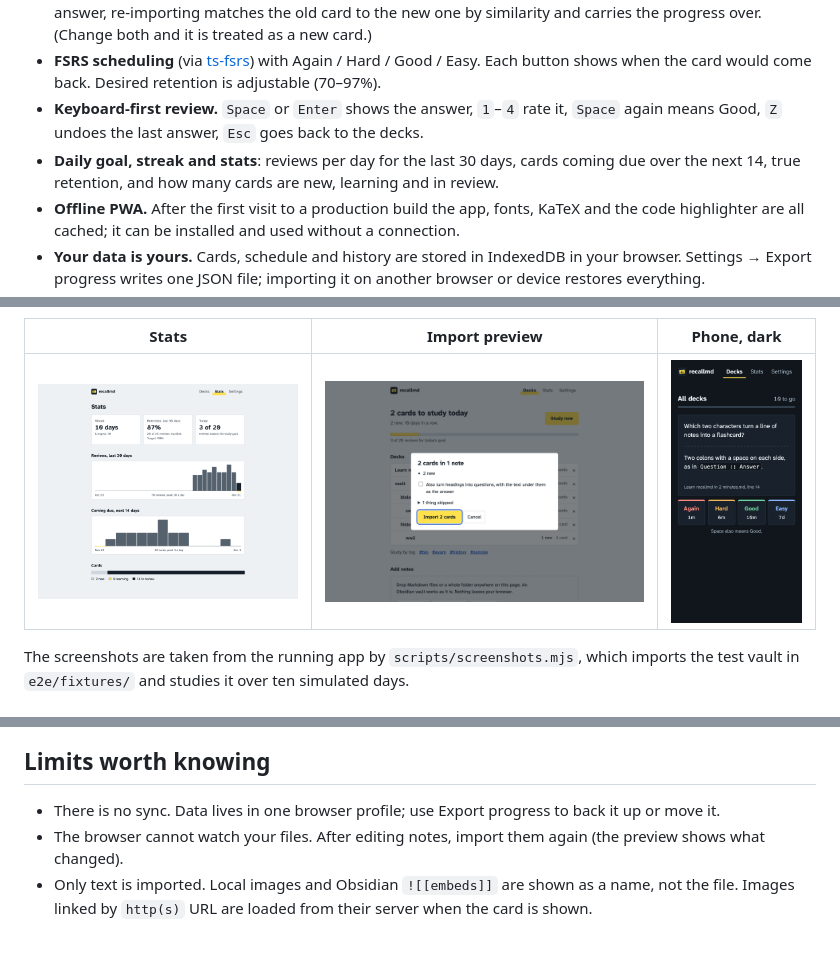
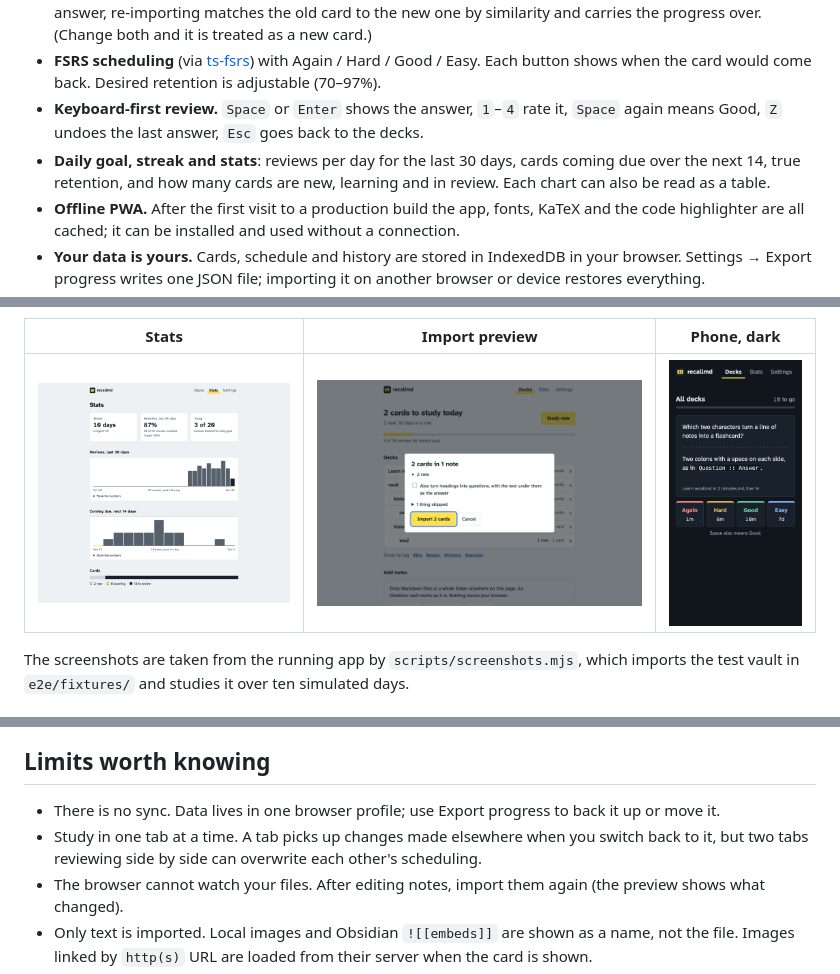
Before and after one commit to Habibeyilmazz/recallmd, a Markdown page: README.md, 3 parts joined by grey strips. Rendered like a GitHub page; pictures changed too: docs/screenshots/stats.png; blank space fills up the shorter version.

```diff
--- a/README.md
+++ b/README.md
@@ -66,7 +66,7 @@ Card syntax inside code fences, inline code, inline math and one-line HTML comme
 - **Progress survives edits.** A card's identity is a hash of its question, not its file, position or answer. Fix an answer, move or rename the note, and the card keeps its schedule. If you reword a question but keep its answer, re-importing matches the old card to the new one by similarity and carries the progress over. (Change both and it is treated as a new card.)
 - **FSRS scheduling** (via [ts-fsrs](https://github.com/open-spaced-repetition/ts-fsrs)) with Again / Hard / Good / Easy. Each button shows when the card would come back. Desired retention is adjustable (70–97%).
 - **Keyboard-first review.** `Space` or `Enter` shows the answer, `1`–`4` rate it, `Space` again means Good, `Z` undoes the last answer, `Esc` goes back to the decks.
-- **Daily goal, streak and stats**: reviews per day for the last 30 days, cards coming due over the next 14, true retention, and how many cards are new, learning and in review.
+- **Daily goal, streak and stats**: reviews per day for the last 30 days, cards coming due over the next 14, true retention, and how many cards are new, learning and in review. Each chart can also be read as a table.
 - **Offline PWA.** After the first visit to a production build the app, fonts, KaTeX and the code highlighter are all cached; it can be installed and used without a connection.
 - **Your data is yours.** Cards, schedule and history are stored in IndexedDB in your browser. Settings → Export progress writes one JSON file; importing it on another browser or device restores everything.
 - Light and dark themes following the system setting, and a layout that works on a phone.
@@ -105,6 +105,7 @@ CI runs all four on every push. `.github/workflows/deploy.yml` builds and publis
 ## Limits worth knowing
 
 - There is no sync. Data lives in one browser profile; use Export progress to back it up or move it.
+- Study in one tab at a time. A tab picks up changes made elsewhere when you switch back to it, but two tabs reviewing side by side can overwrite each other's scheduling.
 - The browser cannot watch your files. After editing notes, import them again (the preview shows what changed).
 - Only text is imported. Local images and Obsidian `![[embeds]]` are shown as a name, not the file. Images linked by `http(s)` URL are loaded from their server when the card is shown.
 - Picking or dropping a folder depends on browser support; on most phones you can only pick files or paste text.
```
Also changed, not shown: CHANGELOG.md (+1 -0 lines), docs/screenshots/review.png, 9 other files.
